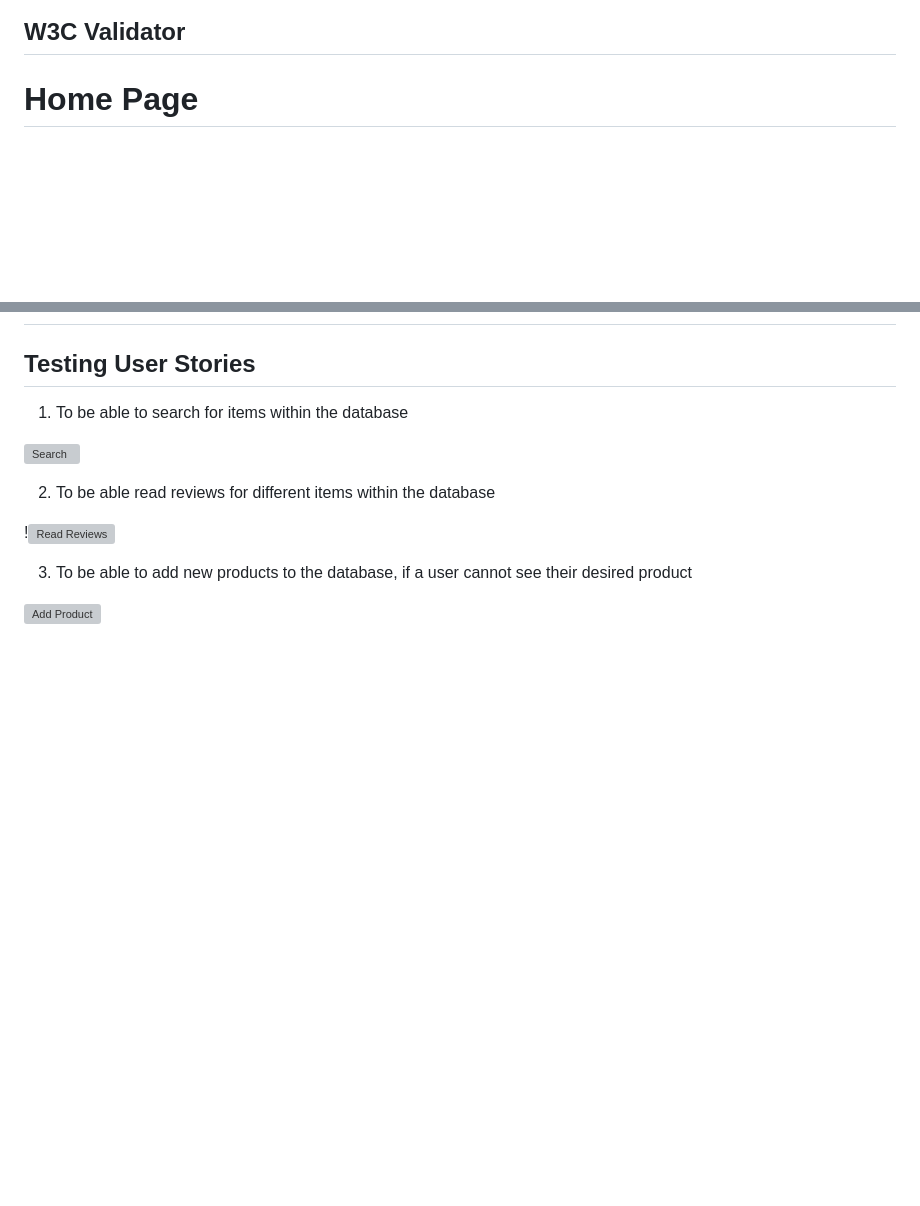
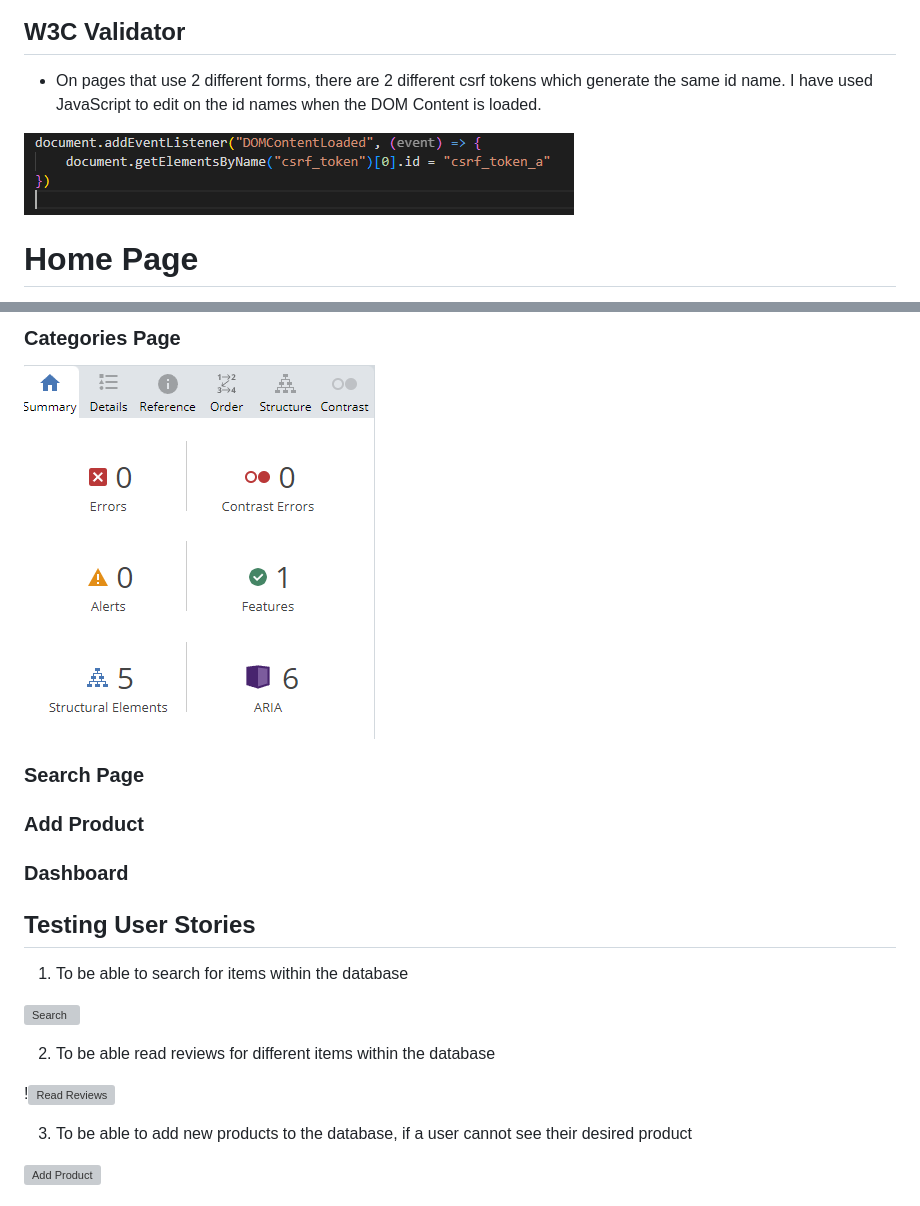
Before and after one commit to DanArthur99/Milestone-Project-3, a Markdown page: TESTING.md, 2 parts joined by grey strips. Drawn GitHub-style; pictures changed too: docs/readme-images/js-id-name-change.png (added), docs/readme-images/wave-categories.png (added); blank space fills up the shorter version; grey boxes are pictures that could not be loaded.

Commit message:
TESTING: updated testing page

```diff
--- a/TESTING.md
+++ b/TESTING.md
@@ -126,6 +126,11 @@ Admin delete reviews,The admin is able to delete any user's reviews ,"Click on a
 
 ## W3C Validator
 
+* On pages that use 2 different forms, there are 2 different csrf tokens which generate the same id name.
+I have used JavaScript to edit on the id names when the DOM Content is loaded.
+
+![id Name Change](docs/readme-images/js-id-name-change.png)
+
 # Home Page
 
 ![Home]
@@ -168,3 +188,12 @@ Admin delete reviews,The admin is able to delete any user's reviews ,"Click on a
+### Categories Page
+
+![Wave Categories Page](docs/readme-images/wave-categories.png)
+
+### Search Page
+
+### Add Product
+
+### Dashboard
 
 ## Testing User Stories
 
```
Also changed, not shown: other parts of TESTING.md (+15 -0 lines), docs/readme-images/wave-brands.png (added), docs/readme-images/wave-home-page.png (added), docs/readme-images/wave-login-page.png (added), docs/readme-images/wave-sign-up.png (added), 1 other file.
